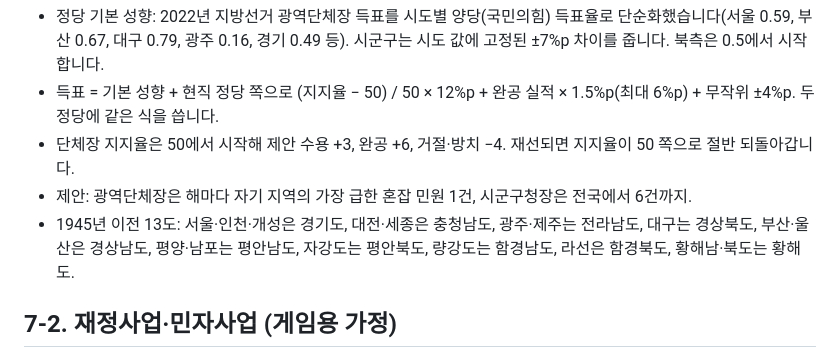
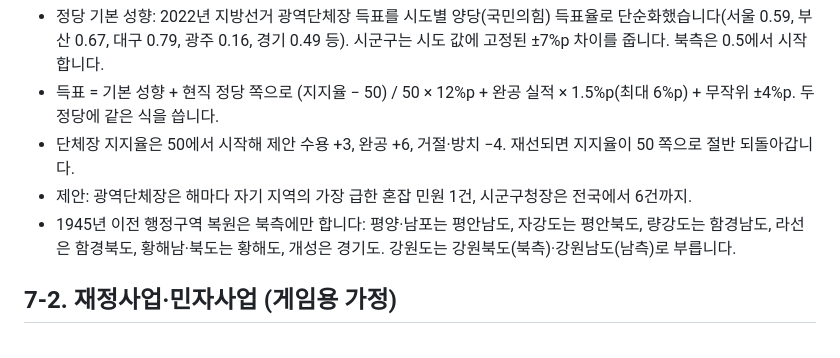
Before and after one commit to giwan-dev/unified-korea-transport, a Markdown page: docs/model.md, the part around the change. Rendered like a GitHub page.

```diff
--- a/docs/model.md
+++ b/docs/model.md
@@ -183,7 +183,7 @@ HDI는 UNDP 방식(건강·교육·소득 지수의 기하평균)으로 존마
 - 득표 = 기본 성향 + 현직 정당 쪽으로 (지지율 − 50) / 50 × 12%p + 완공 실적 × 1.5%p(최대 6%p) + 무작위 ±4%p. 두 정당에 같은 식을 씁니다.
 - 단체장 지지율은 50에서 시작해 제안 수용 +3, 완공 +6, 거절·방치 −4. 재선되면 지지율이 50 쪽으로 절반 되돌아갑니다.
 - 제안: 광역단체장은 해마다 자기 지역의 가장 급한 혼잡 민원 1건, 시군구청장은 전국에서 6건까지.
-- 1945년 이전 13도: 서울·인천·개성은 경기도, 대전·세종은 충청남도, 광주·제주는 전라남도, 대구는 경상북도, 부산·울산은 경상남도, 평양·남포는 평안남도, 자강도는 평안북도, 량강도는 함경남도, 라선은 함경북도, 황해남·북도는 황해도.
+- 1945년 이전 행정구역 복원은 북측에만 합니다: 평양·남포는 평안남도, 자강도는 평안북도, 량강도는 함경남도, 라선은 함경북도, 황해남·북도는 황해도, 개성은 경기도. 강원도는 강원북도(북측)·강원남도(남측)로 부릅니다.
 
 ## 7-2. 재정사업·민자사업 (게임용 가정)
 
```
Also changed, not shown: README.md (+2 -2 lines).
